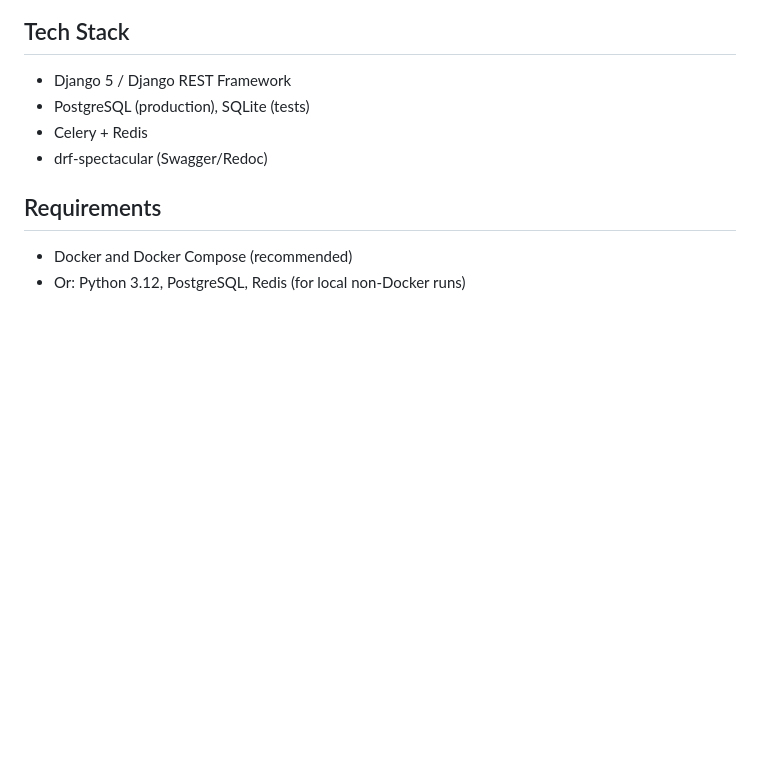
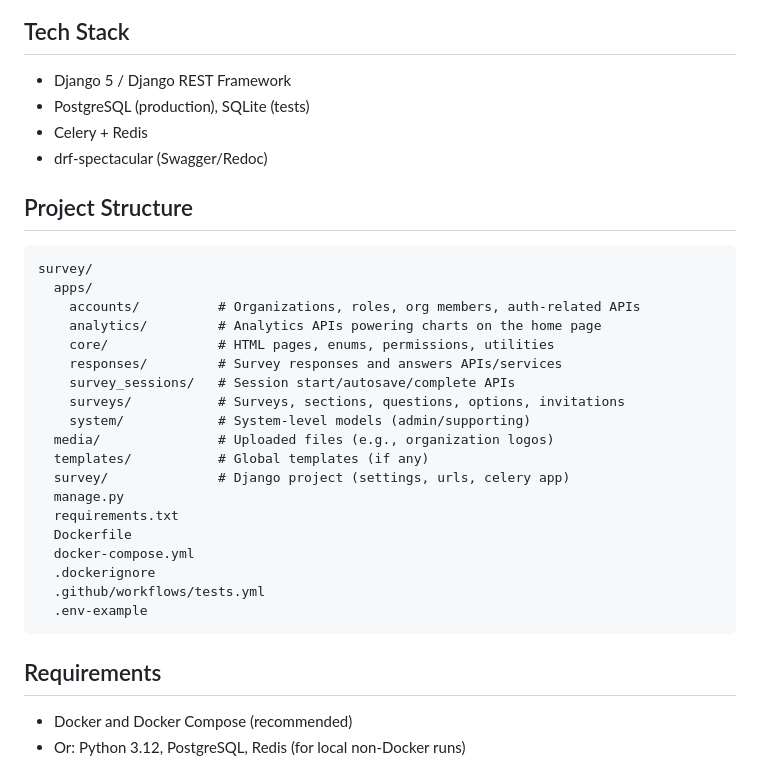
Before and after one commit to amremaish/survey, a Markdown page: README.md, the part around the change. GitHub-like rendering; blank space fills up the shorter version.

Commit message:
fix(docs): update docs with Project Structure

````diff
--- a/README.md
+++ b/README.md
@@ -18,6 +18,29 @@ A Django + DRF application for building surveys, collecting responses, and manag
 - PostgreSQL (production), SQLite (tests)
 - Celery + Redis
 - drf-spectacular (Swagger/Redoc)
+
+## Project Structure
+```text
+survey/
+  apps/
+    accounts/          # Organizations, roles, org members, auth-related APIs
+    analytics/         # Analytics APIs powering charts on the home page
+    core/              # HTML pages, enums, permissions, utilities
+    responses/         # Survey responses and answers APIs/services
+    survey_sessions/   # Session start/autosave/complete APIs
+    surveys/           # Surveys, sections, questions, options, invitations
+    system/            # System-level models (admin/supporting)
+  media/               # Uploaded files (e.g., organization logos)
+  templates/           # Global templates (if any)
+  survey/              # Django project (settings, urls, celery app)
+  manage.py
+  requirements.txt
+  Dockerfile
+  docker-compose.yml
+  .dockerignore
+  .github/workflows/tests.yml
+  .env-example
+```
 
 ## Requirements
 - Docker and Docker Compose (recommended)
````
